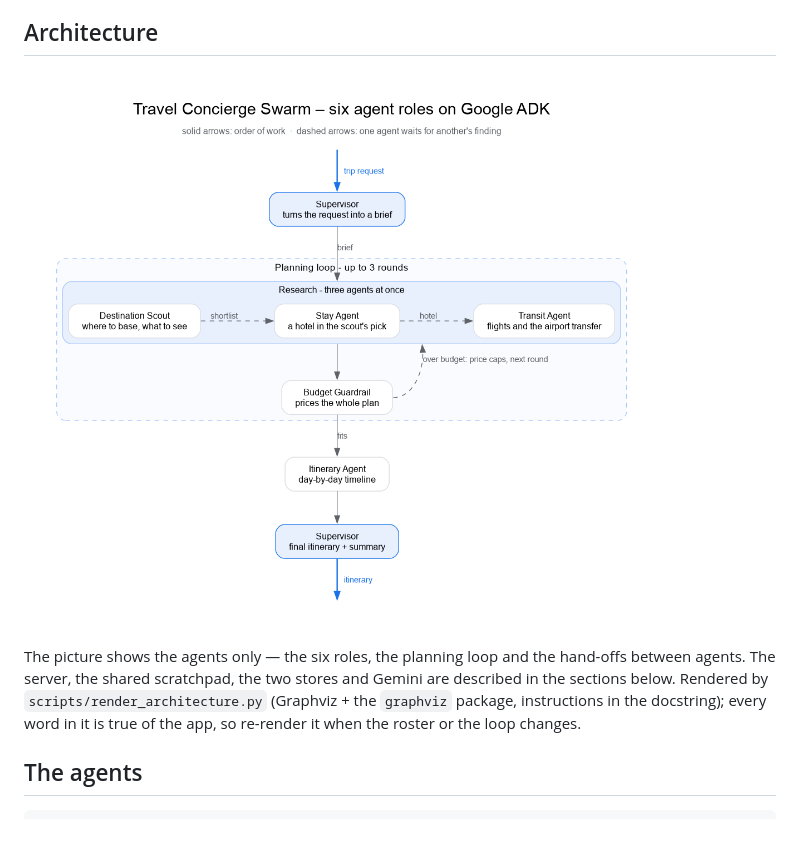
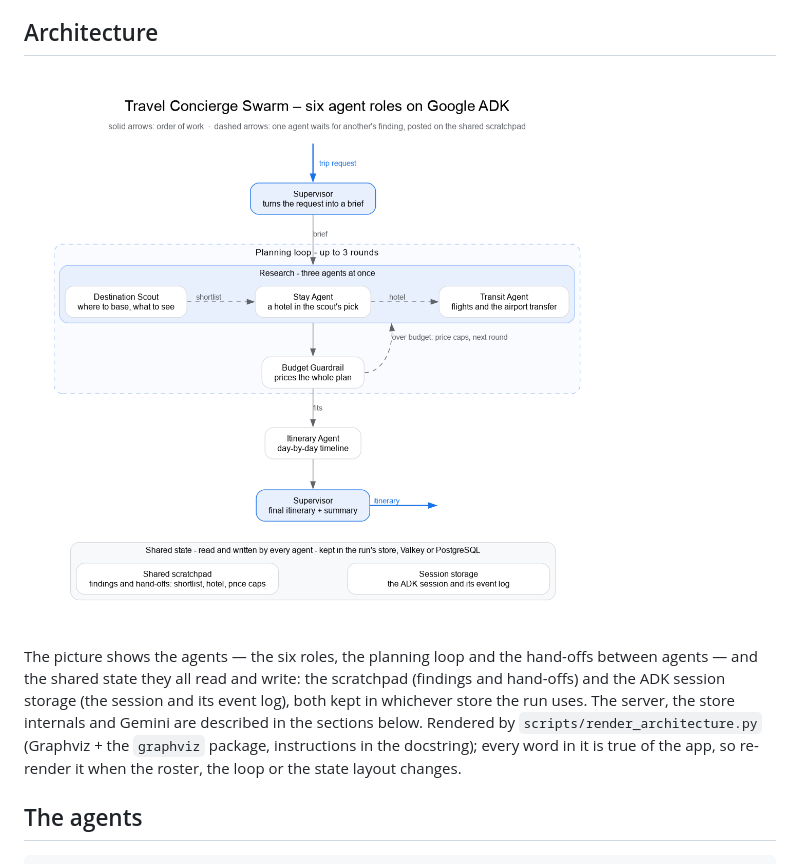
Before and after one commit to Lakshyadevelops/travel-agent-swarm-demo, a Markdown page: README.md, the part around the change. Rendered like a GitHub page; pictures changed too: docs/architecture/application.png; blank space fills up the shorter version.

```diff
--- a/README.md
+++ b/README.md
@@ -5,9 +5,9 @@ A 6-agent travel planner built on Google's Agent Development Kit (ADK). It is us
 
 ## Architecture
 
-![The agent swarm: Supervisor → planning loop (Destination Scout, Stay Agent and Transit Agent in parallel, then the Budget Guardrail; over budget → price caps → next round, up to 3) → Itinerary Agent → Supervisor](docs/architecture/application.png)
+![The agent swarm: Supervisor → planning loop (Destination Scout, Stay Agent and Transit Agent in parallel, then the Budget Guardrail; over budget → price caps → next round, up to 3) → Itinerary Agent → Supervisor; underneath, the shared state every agent reads and writes — the scratchpad and the ADK session storage — kept in the run's store, Valkey or PostgreSQL](docs/architecture/application.png)
 
-The picture shows the agents only — the six roles, the planning loop and the hand-offs between agents. The server, the shared scratchpad, the two stores and Gemini are described in the sections below. Rendered by `scripts/render_architecture.py` (Graphviz + the `graphviz` package, instructions in the docstring); every word in it is true of the app, so re-render it when the roster or the loop changes.
+The picture shows the agents — the six roles, the planning loop and the hand-offs between agents — and the shared state they all read and write: the scratchpad (findings and hand-offs) and the ADK session storage (the session and its event log), both kept in whichever store the run uses. The server, the store internals and Gemini are described in the sections below. Rendered by `scripts/render_architecture.py` (Graphviz + the `graphviz` package, instructions in the docstring); every word in it is true of the app, so re-render it when the roster, the loop or the state layout changes.
 
 ## The agents
 
```
Also changed, not shown: 2 other files.
